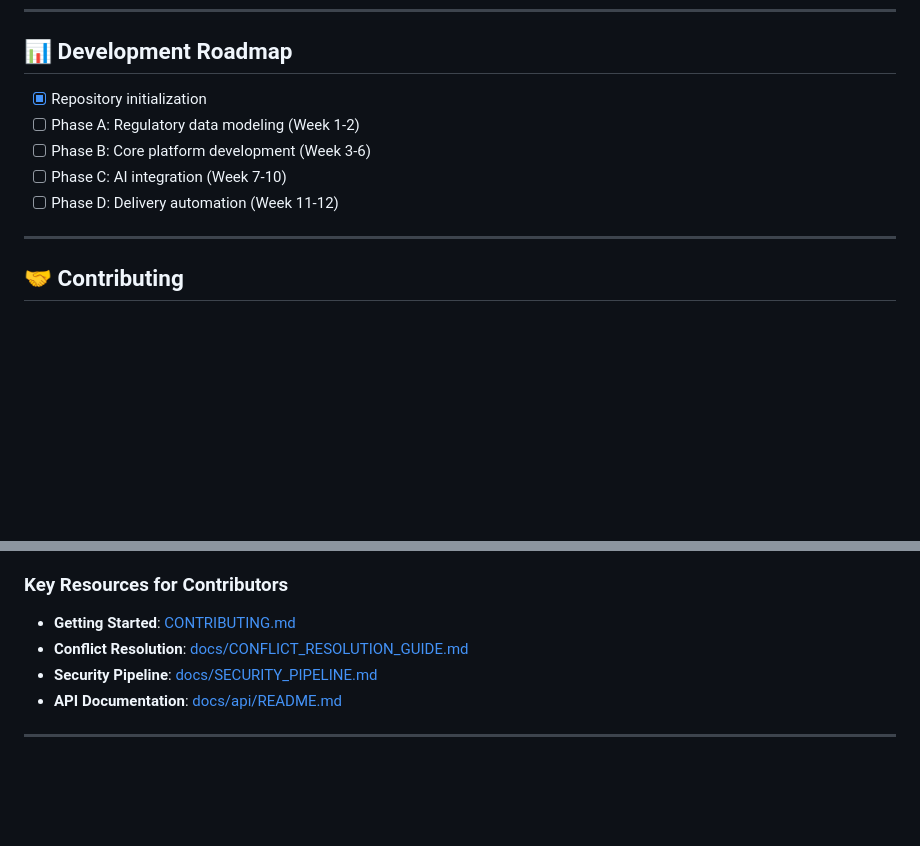
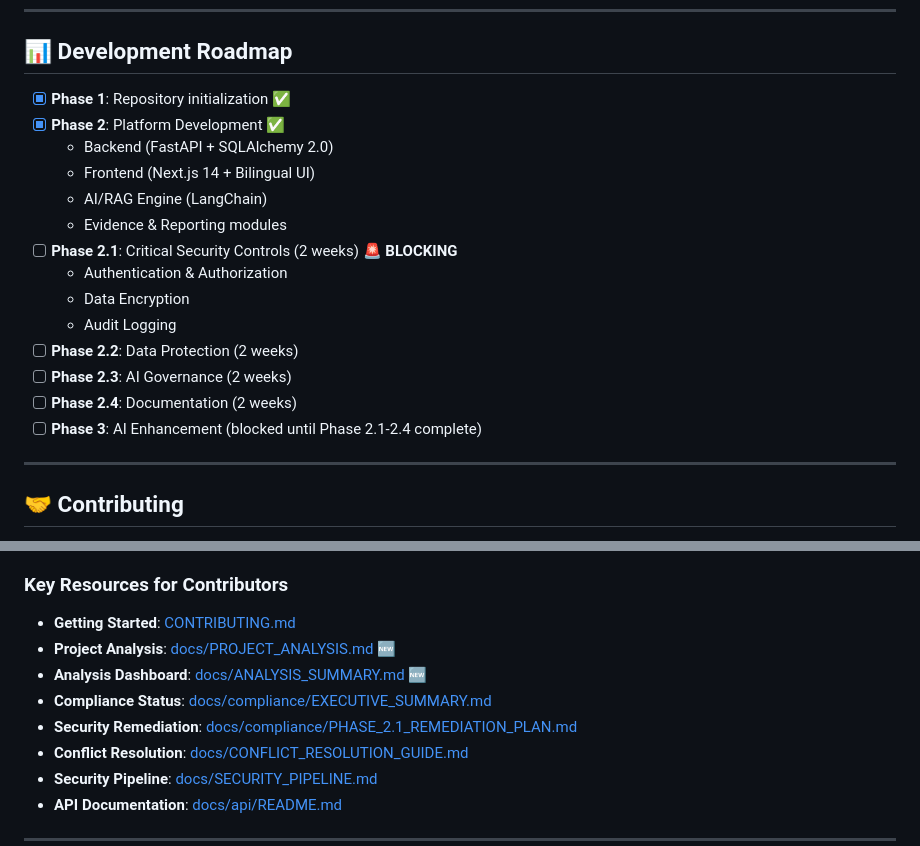
Before and after one commit to sanaddiab6-del/GRC_SC, a Markdown page: README.md, 2 parts joined by grey strips. GitHub-like rendering; blank space fills up the shorter version.

```diff
--- a/README.md
+++ b/README.md
@@ -225,11 +225,20 @@ View security findings in:
 
 ## 📊 Development Roadmap
 
-- [x] Repository initialization
-- [ ] Phase A: Regulatory data modeling (Week 1-2)
-- [ ] Phase B: Core platform development (Week 3-6)
-- [ ] Phase C: AI integration (Week 7-10)
-- [ ] Phase D: Delivery automation (Week 11-12)
+- [x] **Phase 1**: Repository initialization ✅
+- [x] **Phase 2**: Platform Development ✅
+  - Backend (FastAPI + SQLAlchemy 2.0)
+  - Frontend (Next.js 14 + Bilingual UI)
+  - AI/RAG Engine (LangChain)
+  - Evidence & Reporting modules
+- [ ] **Phase 2.1**: Critical Security Controls (2 weeks) 🚨 **BLOCKING**
+  - Authentication & Authorization
+  - Data Encryption
+  - Audit Logging
+- [ ] **Phase 2.2**: Data Protection (2 weeks)
+- [ ] **Phase 2.3**: AI Governance (2 weeks)
+- [ ] **Phase 2.4**: Documentation (2 weeks)
+- [ ] **Phase 3**: AI Enhancement (blocked until Phase 2.1-2.4 complete)
 
 ---
 
@@ -246,6 +255,10 @@ We welcome contributions! Please see our [Contributing Guide](CONTRIBUTING.md) f
 ### Key Resources for Contributors
 
 - **Getting Started**: [CONTRIBUTING.md](CONTRIBUTING.md)
+- **Project Analysis**: [docs/PROJECT_ANALYSIS.md](docs/PROJECT_ANALYSIS.md) 🆕
+- **Analysis Dashboard**: [docs/ANALYSIS_SUMMARY.md](docs/ANALYSIS_SUMMARY.md) 🆕
+- **Compliance Status**: [docs/compliance/EXECUTIVE_SUMMARY.md](docs/compliance/EXECUTIVE_SUMMARY.md)
+- **Security Remediation**: [docs/compliance/PHASE_2.1_REMEDIATION_PLAN.md](docs/compliance/PHASE_2.1_REMEDIATION_PLAN.md)
 - **Conflict Resolution**: [docs/CONFLICT_RESOLUTION_GUIDE.md](docs/CONFLICT_RESOLUTION_GUIDE.md)
 - **Security Pipeline**: [docs/SECURITY_PIPELINE.md](docs/SECURITY_PIPELINE.md)
 - **API Documentation**: [docs/api/README.md](docs/api/README.md)
```
Also changed, not shown: docs/ANALYSIS_SUMMARY.md (added, +353 -0 lines).
